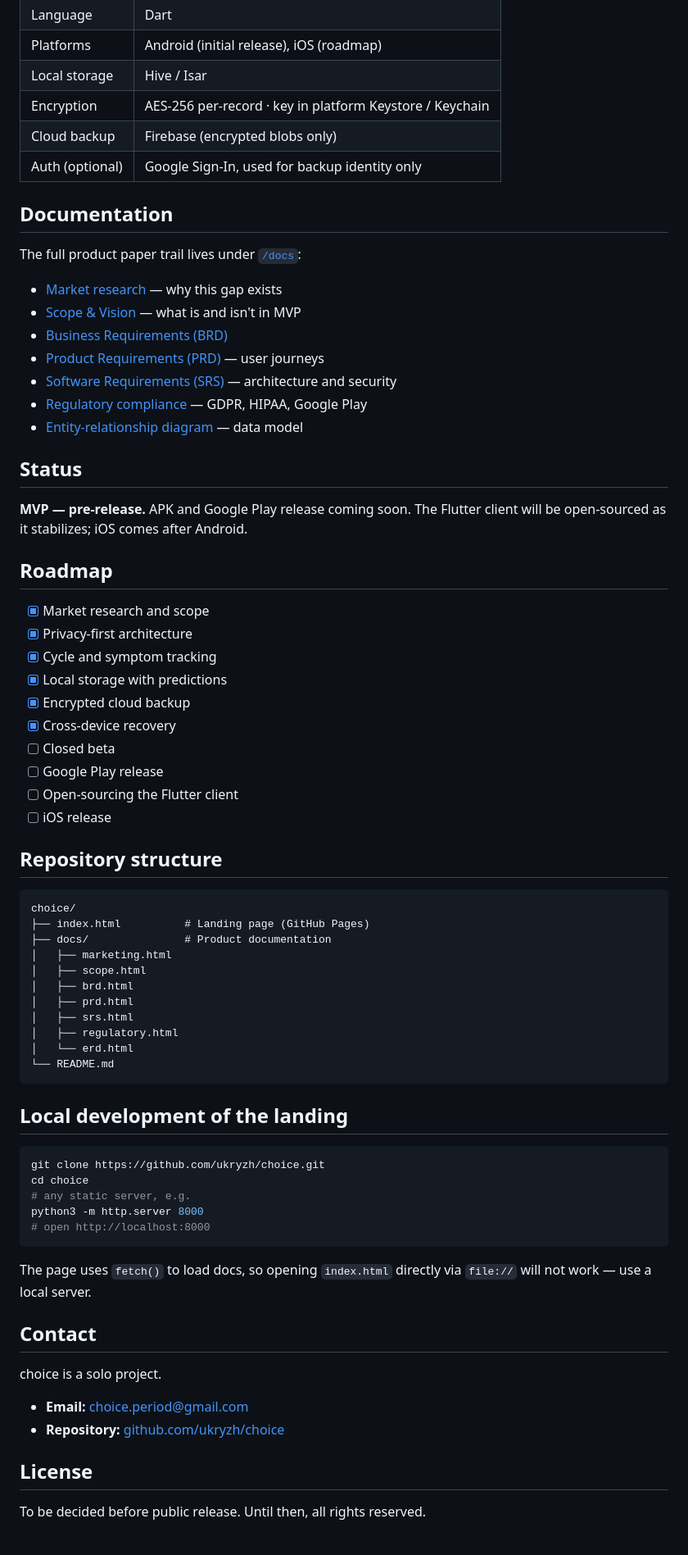
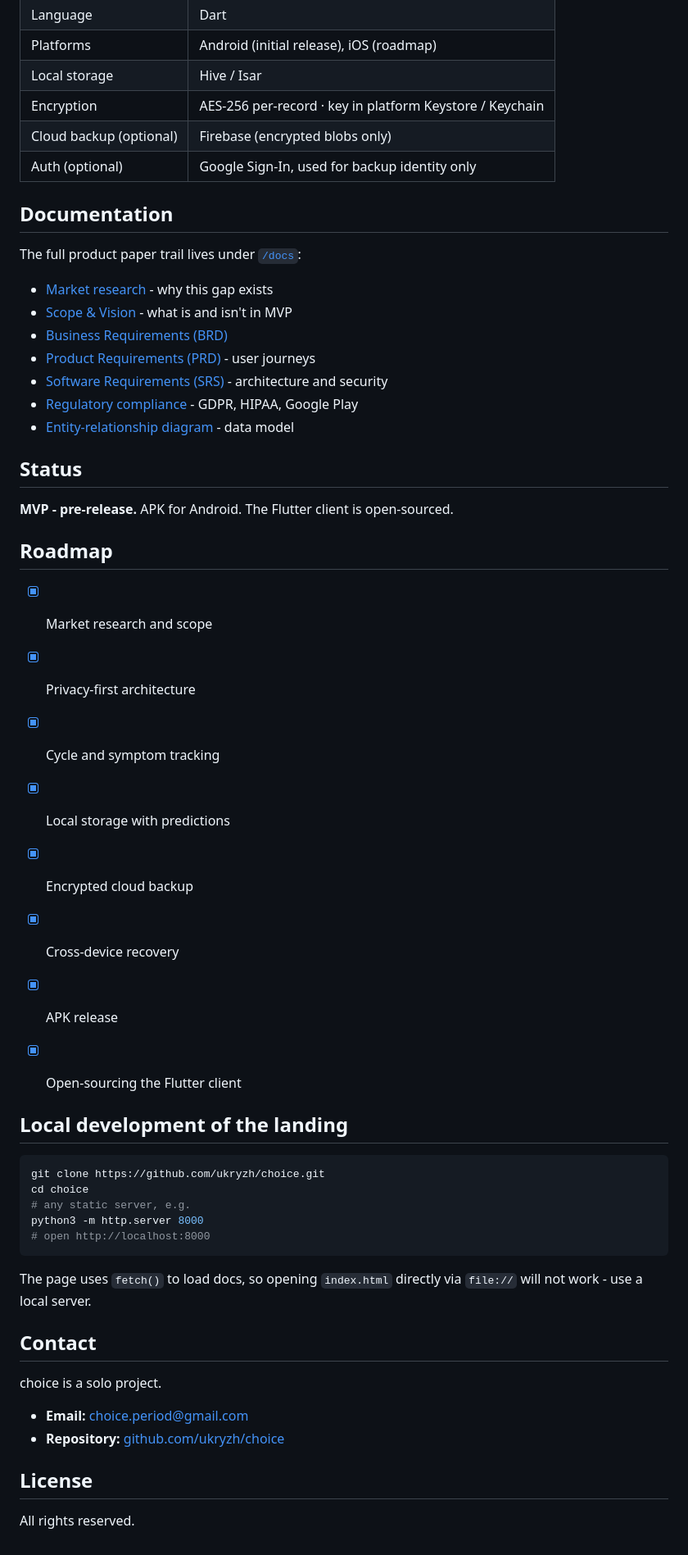
Before and after one commit to ukryzh/choice, a Markdown page: README.md, the part around one of its changes. Shown at 82% size. GitHub-like rendering.

````diff
--- a/README.md
+++ b/README.md
@@ -47,24 +47,24 @@ See [docs/srs.html](./docs/srs.html) for the security model and [docs/regulatory
 | Platforms | Android (initial release), iOS (roadmap) |
 | Local storage | Hive / Isar |
 | Encryption | AES-256 per-record · key in platform Keystore / Keychain |
-| Cloud backup | Firebase (encrypted blobs only) |
+| Cloud backup (optional) | Firebase (encrypted blobs only) |
 | Auth (optional) | Google Sign-In, used for backup identity only |
 
 ## Documentation
 
 The full product paper trail lives under [`/docs`](./docs):
 
-- [Market research](./docs/marketing.html) — why this gap exists
-- [Scope &amp; Vision](./docs/scope.html) — what is and isn't in MVP
+- [Market research](./docs/marketing.html) - why this gap exists
+- [Scope &amp; Vision](./docs/scope.html) - what is and isn't in MVP
 - [Business Requirements (BRD)](./docs/brd.html)
-- [Product Requirements (PRD)](./docs/prd.html) — user journeys
-- [Software Requirements (SRS)](./docs/srs.html) — architecture and security
-- [Regulatory compliance](./docs/regulatory.html) — GDPR, HIPAA, Google Play
-- [Entity-relationship diagram](./docs/erd.html) — data model
+- [Product Requirements (PRD)](./docs/prd.html) - user journeys
+- [Software Requirements (SRS)](./docs/srs.html) - architecture and security
+- [Regulatory compliance](./docs/regulatory.html) - GDPR, HIPAA, Google Play
+- [Entity-relationship diagram](./docs/erd.html) - data model
 
 ## Status
 
-**MVP — pre-release.** APK and Google Play release coming soon. The Flutter client will be open-sourced as it stabilizes; iOS comes after Android.
+**MVP - pre-release.** APK for Android. The Flutter client is open-sourced.
 
 ## Roadmap
 
@@ -74,26 +74,9 @@ The full product paper trail lives under [`/docs`](./docs):
 - [x] Local storage with predictions
 - [x] Encrypted cloud backup
 - [x] Cross-device recovery
-- [ ] Closed beta
-- [ ] Google Play release
-- [ ] Open-sourcing the Flutter client
-- [ ] iOS release
+- [x] APK release
+- [x] Open-sourcing the Flutter client
 
-## Repository structure
-
-```
-choice/
-├── index.html          # Landing page (GitHub Pages)
-├── docs/               # Product documentation
-│   ├── marketing.html
-│   ├── scope.html
-│   ├── brd.html
-│   ├── prd.html
-│   ├── srs.html
-│   ├── regulatory.html
-│   └── erd.html
-└── README.md
-```
 
 ## Local development of the landing
 
@@ -105,7 +88,7 @@ python3 -m http.server 8000
 # open http://localhost:8000
 ```
 
-The page uses `fetch()` to load docs, so opening `index.html` directly via `file://` will not work — use a local server.
+The page uses `fetch()` to load docs, so opening `index.html` directly via `file://` will not work - use a local server.
 
 ## Contact
 
@@ -116,4 +99,4 @@ choice is a solo project.
 
 ## License
 
-To be decided before public release. Until then, all rights reserved.
+All rights reserved.
````
Also changed, not shown: other parts of README.md (+4 -4 lines).
